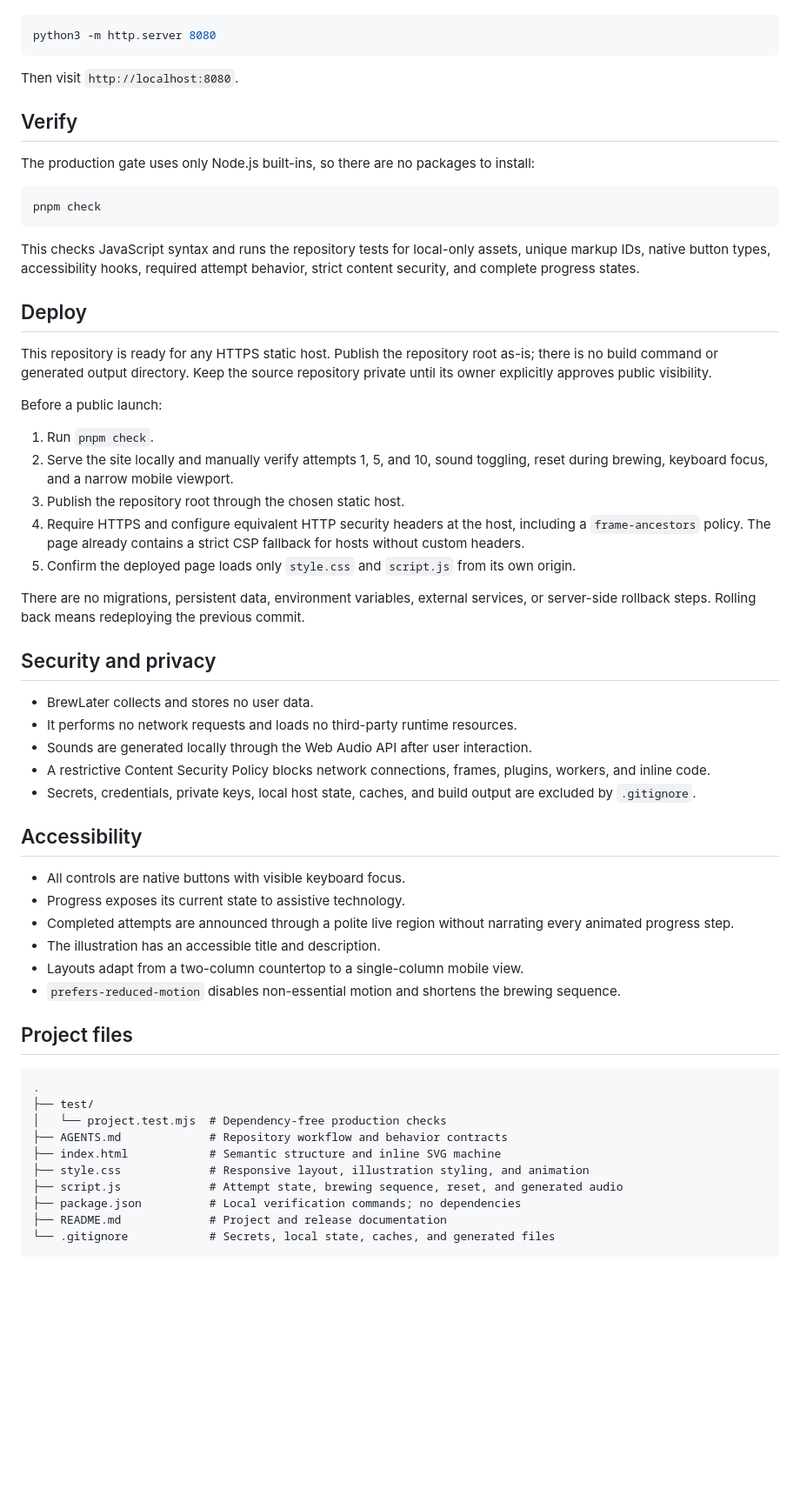
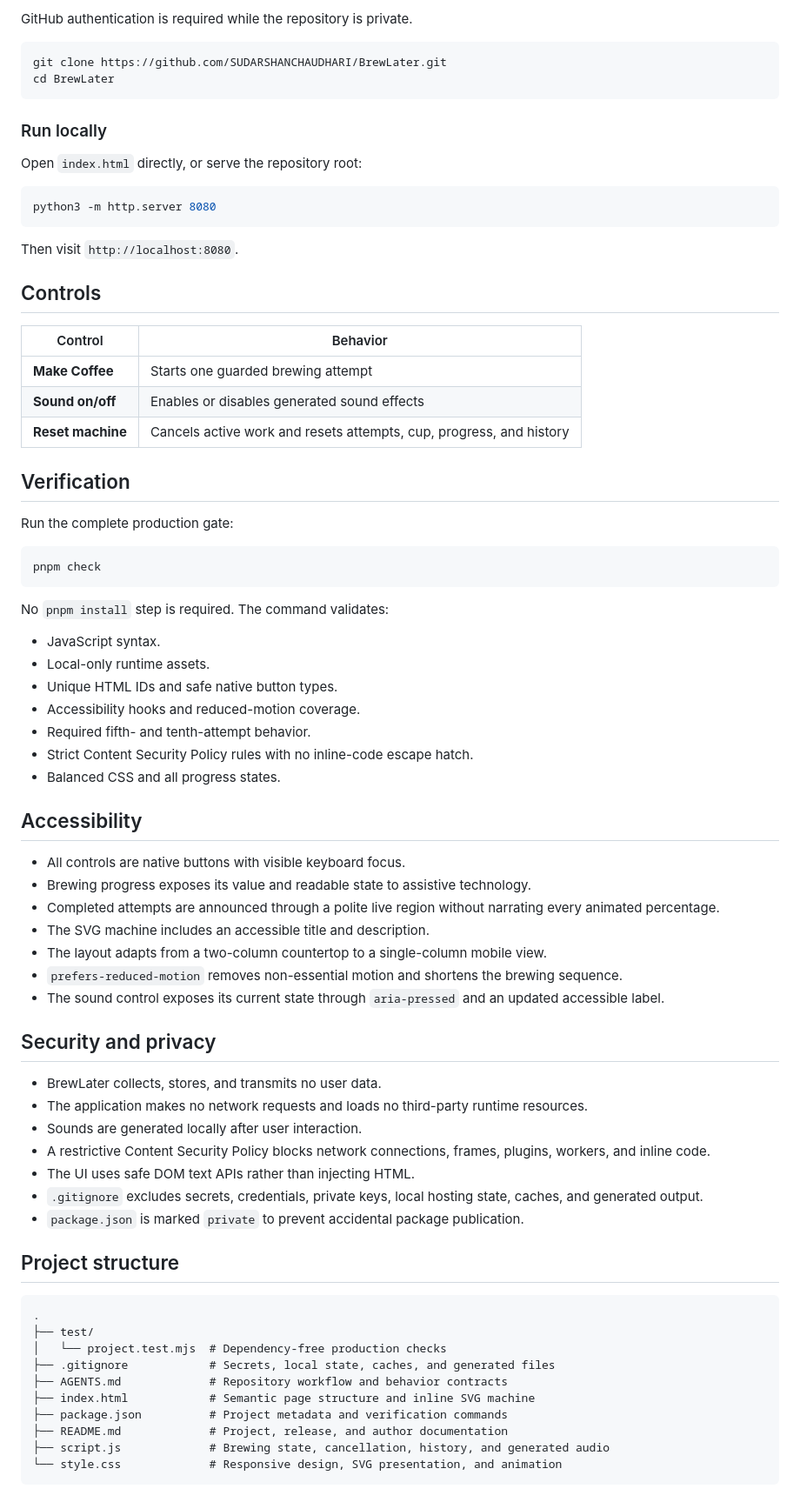
Before and after one commit to SUDARSHANCHAUDHARI/BrewLater, a Markdown page: README.md, the part around one of its changes. Shown at 87% size. GitHub-like rendering; blank space fills up the shorter version.

Commit message:
docs: complete BrewLater README

````diff
--- a/README.md
+++ b/README.md
@@ -19,3 +63,13 @@ No installation or build step is required. Open `index.html` directly in a moder
+GitHub authentication is required while the repository is private.
+
+```sh
+git clone https://github.com/SUDARSHANCHAUDHARI/BrewLater.git
+cd BrewLater
+```
+
+### Run locally
+
+Open `index.html` directly, or serve the repository root:
 
 ```sh
 python3 -m http.server 8080
@@ -23,58 +77,63 @@ python3 -m http.server 8080
 
 Then visit `http://localhost:8080`.
 
-## Verify
+## Controls
 
-The production gate uses only Node.js built-ins, so there are no packages to install:
+| Control | Behavior |
+| --- | --- |
+| **Make Coffee** | Starts one guarded brewing attempt |
+| **Sound on/off** | Enables or disables generated sound effects |
+| **Reset machine** | Cancels active work and resets attempts, cup, progress, and history |
+
+## Verification
+
+Run the complete production gate:
 
 ```sh
 pnpm check
 ```
 
-This checks JavaScript syntax and runs the repository tests for local-only assets, unique markup IDs, native button types, accessibility hooks, required attempt behavior, strict content security, and complete progress states.
+No `pnpm install` step is required. The command validates:
 
-## Deploy
-
-This repository is ready for any HTTPS static host. Publish the repository root as-is; there is no build command or generated output directory. Keep the source repository private until its owner explicitly approves public visibility.
-
-Before a public launch:
-
-1. Run `pnpm check`.
-2. Serve the site locally and manually verify attempts 1, 5, and 10, sound toggling, reset during brewing, keyboard focus, and a narrow mobile viewport.
-3. Publish the repository root through the chosen static host.
-4. Require HTTPS and configure equivalent HTTP security headers at the host, including a `frame-ancestors` policy. The page already contains a strict CSP fallback for hosts without custom headers.
-5. Confirm the deployed page loads only `style.css` and `script.js` from its own origin.
-
-There are no migrations, persistent data, environment variables, external services, or server-side rollback steps. Rolling back means redeploying the previous commit.
-
-## Security and privacy
-
-- BrewLater collects and stores no user data.
-- It performs no network requests and loads no third-party runtime resources.
-- Sounds are generated locally through the Web Audio API after user interaction.
-- A restrictive Content Security Policy blocks network connections, frames, plugins, workers, and inline code.
-- Secrets, credentials, private keys, local host state, caches, and build output are excluded by `.gitignore`.
+- JavaScript syntax.
+- Local-only runtime assets.
+- Unique HTML IDs and safe native button types.
+- Accessibility hooks and reduced-motion coverage.
+- Required fifth- and tenth-attempt behavior.
+- Strict Content Security Policy rules with no inline-code escape hatch.
+- Balanced CSS and all progress states.
 
 ## Accessibility
 
 - All controls are native buttons with visible keyboard focus.
-- Progress exposes its current state to assistive technology.
-- Completed attempts are announced through a polite live region without narrating every animated progress step.
-- The illustration has an accessible title and description.
-- Layouts adapt from a two-column countertop to a single-column mobile view.
-- `prefers-reduced-motion` disables non-essential motion and shortens the brewing sequence.
+- Brewing progress exposes its value and readable state to assistive technology.
+- Completed attempts are announced through a polite live region without narrating every animated percentage.
+- The SVG machine includes an accessible title and description.
+- The layout adapts from a two-column countertop to a single-column mobile view.
+- `prefers-reduced-motion` removes non-essential motion and shortens the brewing sequence.
+- The sound control exposes its current state through `aria-pressed` and an updated accessible label.
 
-## Project files
+## Security and privacy
+
+- BrewLater collects, stores, and transmits no user data.
+- The application makes no network requests and loads no third-party runtime resources.
+- Sounds are generated locally after user interaction.
+- A restrictive Content Security Policy blocks network connections, frames, plugins, workers, and inline code.
+- The UI uses safe DOM text APIs rather than injecting HTML.
+- `.gitignore` excludes secrets, credentials, private keys, local hosting state, caches, and generated output.
+- `package.json` is marked `private` to prevent accidental package publication.
+
+## Project structure
 
 ```text
 .
 ├── test/
 │   └── project.test.mjs  # Dependency-free production checks
+├── .gitignore            # Secrets, local state, caches, and generated files
 ├── AGENTS.md             # Repository workflow and behavior contracts
-├── index.html            # Semantic structure and inline SVG machine
-├── style.css             # Responsive layout, illustration styling, and animation
-├── script.js             # Attempt state, brewing sequence, reset, and generated audio
-├── package.json          # Local verification commands; no dependencies
-├── README.md             # Project and release documentation
-└── .gitignore            # Secrets, local state, caches, and generated files
+├── index.html            # Semantic page structure and inline SVG machine
+├── package.json          # Project metadata and verification commands
+├── README.md             # Project, release, and author documentation
+├── script.js             # Brewing state, cancellation, history, and generated audio
+└── style.css             # Responsive design, SVG presentation, and animation
 ```
````
Also changed, not shown: other parts of README.md (+87 -12 lines).
